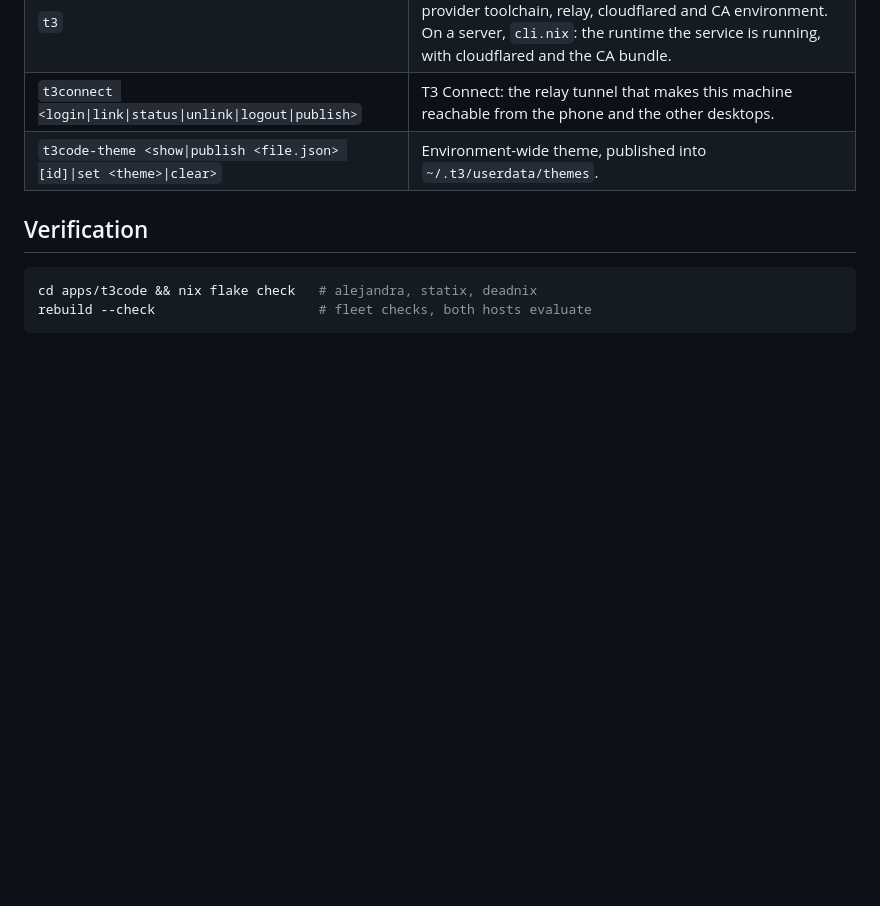
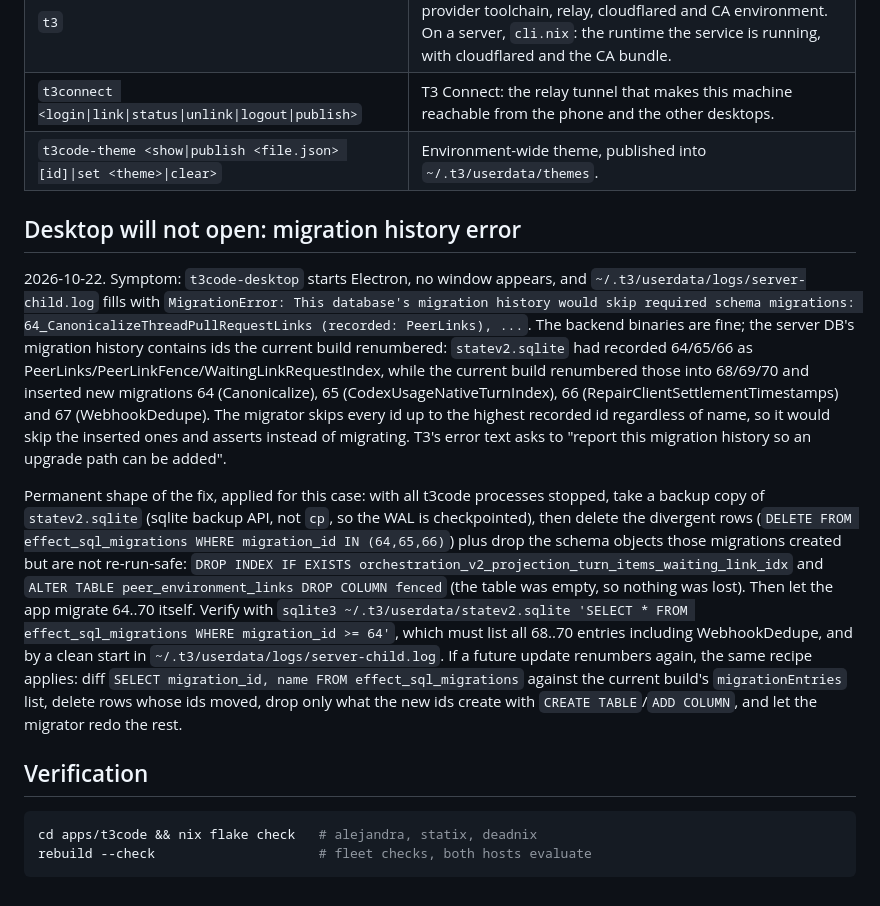
Before and after one commit to GrajAP/nixos_config, a Markdown page: apps/t3code/README.md, the part around the change. Drawn GitHub-style; blank space fills up the shorter version.

Commit message:
chore(nixos): rebuild 2026-10-22 13:34

````diff
--- a/apps/t3code/README.md
+++ b/apps/t3code/README.md
@@ -82,6 +82,40 @@ provides the derivation, the host decides when it runs.
 | `t3connect <login\|link\|status\|unlink\|logout\|publish>` | T3 Connect: the relay tunnel that makes this machine reachable from the phone and the other desktops. |
 | `t3code-theme <show\|publish <file.json> [id]\|set <theme>\|clear>` | Environment-wide theme, published into `~/.t3/userdata/themes`. |
 
+## Desktop will not open: migration history error
+
+2026-10-22. Symptom: `t3code-desktop` starts Electron, no window appears, and
+`~/.t3/userdata/logs/server-child.log` fills with
+`MigrationError: This database's migration history would skip required schema
+migrations: 64_CanonicalizeThreadPullRequestLinks (recorded: PeerLinks), ...`.
+The backend binaries are fine; the server DB's migration history contains ids
+the current build renumbered: `statev2.sqlite` had recorded 64/65/66 as
+PeerLinks/PeerLinkFence/WaitingLinkRequestIndex, while the current build
+renumbered those into 68/69/70 and inserted new migrations 64 (Canonicalize),
+65 (CodexUsageNativeTurnIndex), 66 (RepairClientSettlementTimestamps) and 67
+(WebhookDedupe). The migrator skips every id up to the highest recorded id
+regardless of name, so it would skip the inserted ones and asserts instead of
+migrating. T3's error text asks to "report this migration history so an
+upgrade path can be added".
+
+Permanent shape of the fix, applied for this case: with all t3code processes
+stopped, take a backup copy of `statev2.sqlite` (sqlite backup API, not `cp`,
+so the WAL is checkpointed), then delete the divergent rows
+(`DELETE FROM effect_sql_migrations WHERE migration_id IN (64,65,66)`) plus
+drop the schema objects those migrations created but are not re-run-safe:
+`DROP INDEX IF EXISTS orchestration_v2_projection_turn_items_waiting_link_idx`
+and `ALTER TABLE peer_environment_links DROP COLUMN fenced` (the table was
+empty, so nothing was lost). Then let the app migrate 64..70 itself. Verify
+with
+`sqlite3 ~/.t3/userdata/statev2.sqlite 'SELECT * FROM effect_sql_migrations
+WHERE migration_id >= 64'`, which must list all 68..70 entries including
+WebhookDedupe, and by a clean start in
+`~/.t3/userdata/logs/server-child.log`. If a future update renumbers again,
+the same recipe applies: diff `SELECT migration_id, name FROM
+effect_sql_migrations` against the current build's `migrationEntries` list,
+delete rows whose ids moved, drop only what the new ids create with
+`CREATE TABLE`/`ADD COLUMN`, and let the migrator redo the rest.
+
 ## Verification
 
 ```sh
````
